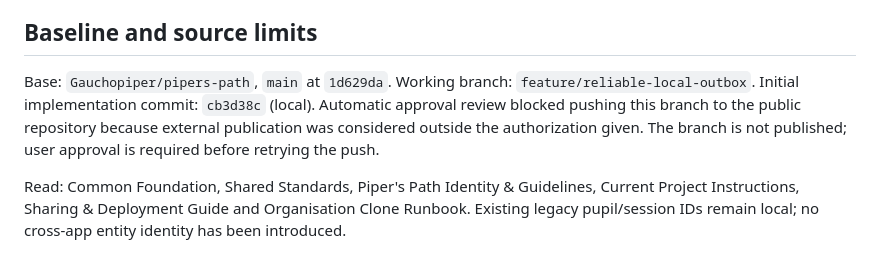
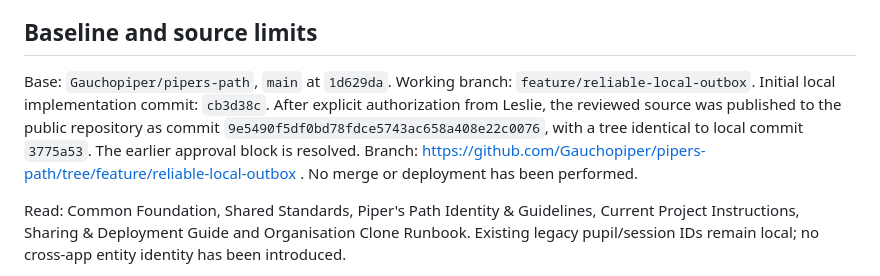
Before and after one commit to Gauchopiper/pipers-path, a Markdown page: docs/reliable-saving.md, the part around the change. Rendered like a GitHub page.

Commit message:
Record authorized GitHub publication without deployment

```diff
--- a/docs/reliable-saving.md
+++ b/docs/reliable-saving.md
@@ -4,7 +4,7 @@ Status: implementation branch, **not deployed**. The current pupil frontend is i
 
 ## Baseline and source limits
 
-Base: `Gauchopiper/pipers-path`, `main` at `1d629da`. Working branch: `feature/reliable-local-outbox`. Initial implementation commit: `cb3d38c` (local). Automatic approval review blocked pushing this branch to the public repository because external publication was considered outside the authorization given. The branch is not published; user approval is required before retrying the push.
+Base: `Gauchopiper/pipers-path`, `main` at `1d629da`. Working branch: `feature/reliable-local-outbox`. Initial local implementation commit: `cb3d38c`. After explicit authorization from Leslie, the reviewed source was published to the public repository as commit `9e5490f5df0bd78fdce5743ac658a408e22c0076`, with a tree identical to local commit `3775a53`. The earlier approval block is resolved. Branch: https://github.com/Gauchopiper/pipers-path/tree/feature/reliable-local-outbox . No merge or deployment has been performed.
 
 Read: Common Foundation, Shared Standards, Piper's Path Identity & Guidelines, Current Project Instructions, Sharing & Deployment Guide and Organisation Clone Runbook. Existing legacy pupil/session IDs remain local; no cross-app entity identity has been introduced.
 
```
